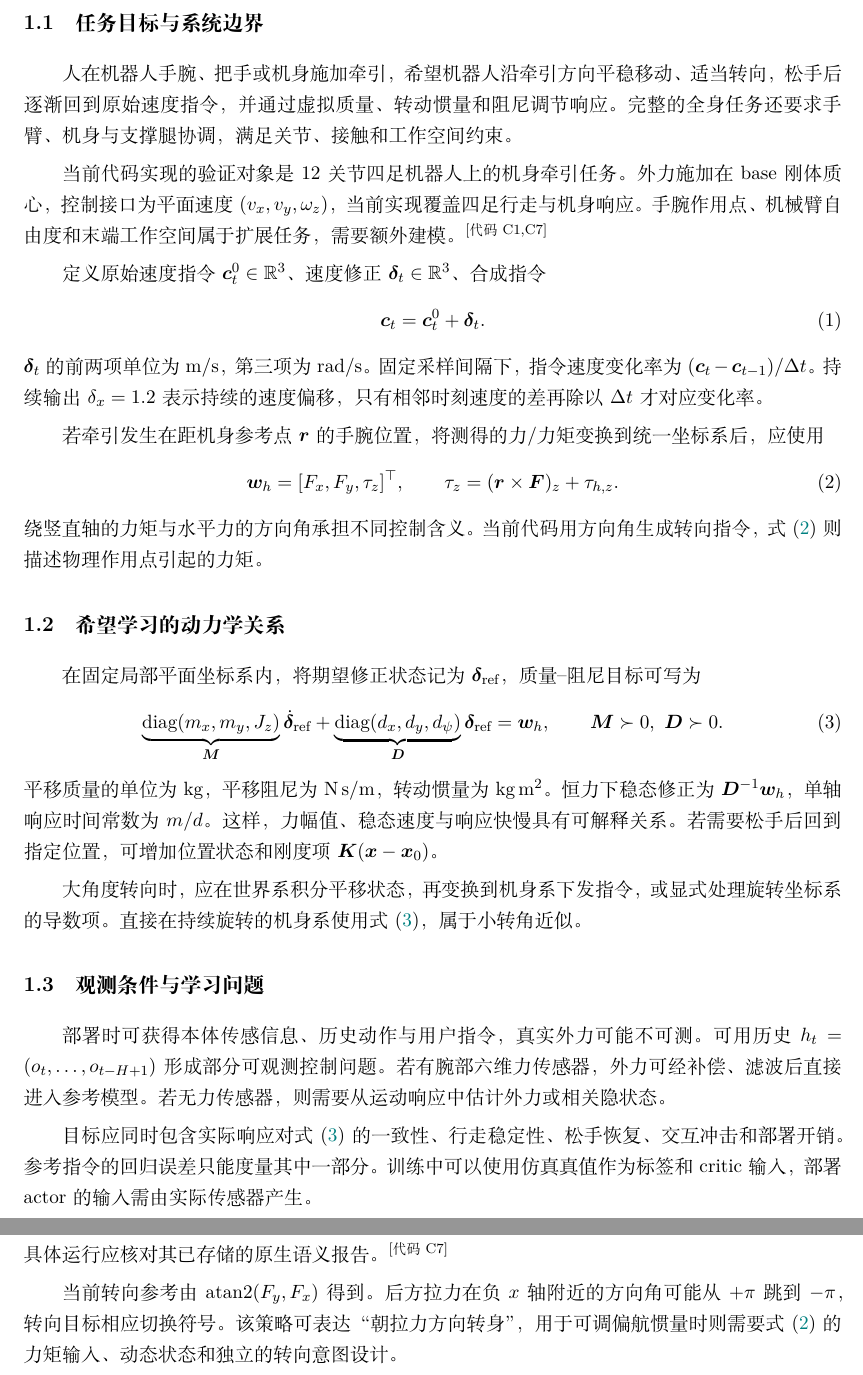
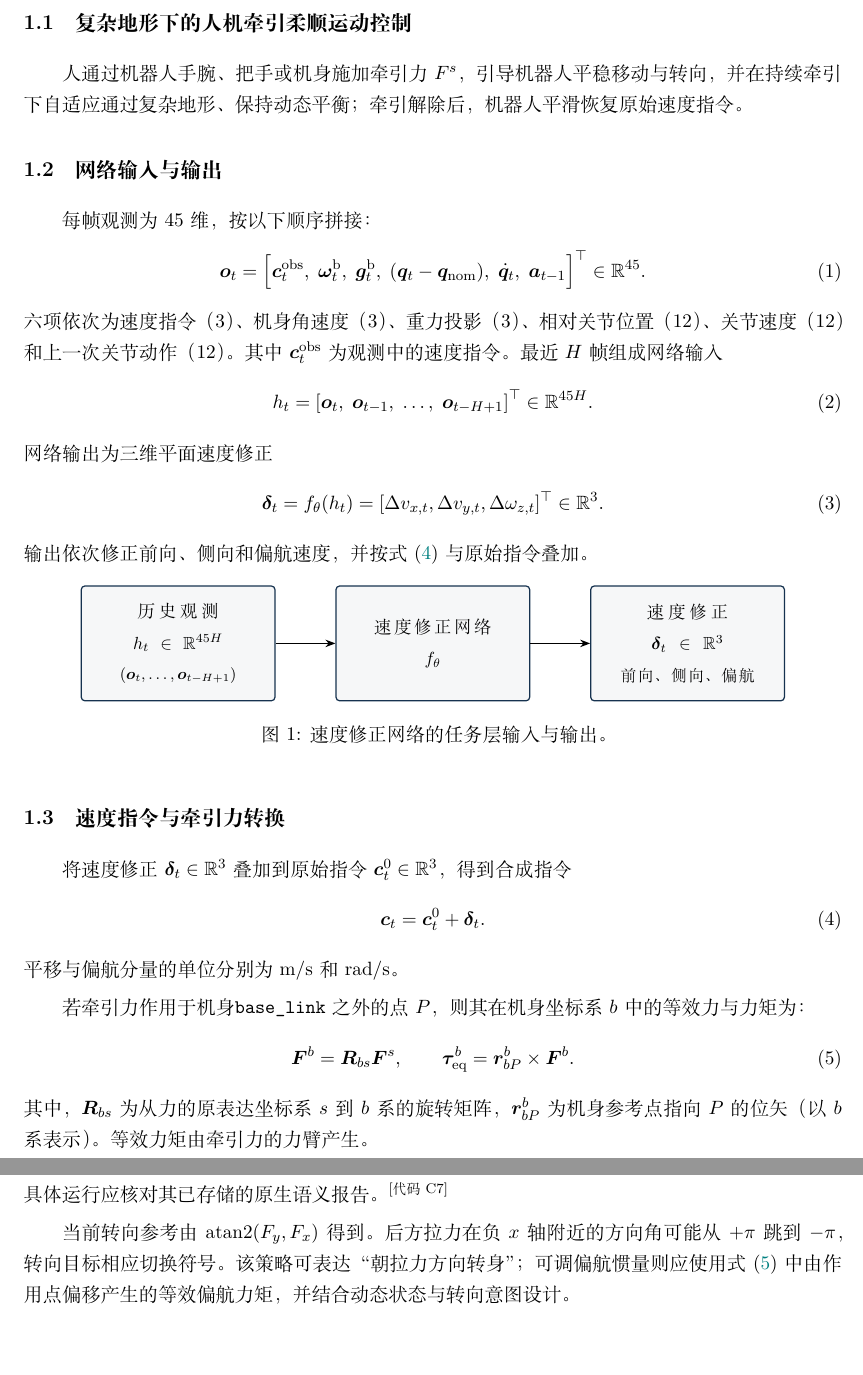
Before and after one commit to zhanghao0625/latex, a LaTeX document (traction_compliance/main.tex, which reads traction_compliance/chapters/0-problem_definition.tex, traction_compliance/chapters/2-implementation_analysis.tex, traction_compliance/chapters/problem_definition.tex): two parts of pages 3 and 7 of 15, joined at a grey line, cut at the place of the change, the shorter picture padded with empty space. Compiled offline with XeLaTeX.

Commit message:
Number chapters and clarify traction observation and force definitions

```diff
--- /dev/null
+++ b/traction_compliance/chapters/0-problem_definition.tex
@@ -0,0 +1,69 @@
+\section{问题定义}
+\subsection{复杂地形下的人机牵引柔顺运动控制}
+
+人通过机器人手腕、把手或机身施加牵引力$F^s$，引导机器人平稳移动与转向，并在持续牵引下自适应通过复杂地形、保持动态平衡；牵引解除后，机器人平滑恢复原始速度指令。
+
+\subsection{网络输入与输出}
+每帧观测为 45 维，按以下顺序拼接：
+\begin{equation}
+\bm o_t=\left[
+\bm c_t^{\rm obs},\;
+\bm\omega_t^{\rm b},\;
+\bm g_t^{\rm b},\;
+(\bm q_t-\bm q_{\rm nom}),\;
+\dot{\bm q}_t,\;
+\bm a_{t-1}
+\right]^\top\in\R^{45}.
+\label{eq:proprio-observation}
+\end{equation}
+六项依次为速度指令（3）、机身角速度（3）、重力投影（3）、相对关节位置（12）、关节速度（12）和上一次关节动作（12）。其中 $\bm c_t^{\rm obs}$ 为观测中的速度指令。最近 $H$ 帧组成网络输入
+\begin{equation}
+h_t=\left[\bm o_t,\;\bm o_{t-1},\;\ldots,\;\bm o_{t-H+1}\right]^\top\in\R^{45H}.
+\label{eq:proprio-history}
+\end{equation}
+网络输出为三维平面速度修正
+\begin{equation}
+\bm\delta_t=f_\theta(h_t)
+=[\Delta v_{x,t},\Delta v_{y,t},\Delta\omega_{z,t}]^\top\in\R^3.
+\label{eq:network-io}
+\end{equation}
+输出依次修正前向、侧向和偏航速度，并按式~\eqref{eq:compose} 与原始指令叠加。
+
+\begin{figure}[htbp]
+\centering
+\begin{tikzpicture}[
+  node distance=12mm,
+  block/.style={draw=ink,fill=ink!4,rounded corners=2pt,
+    text width=36mm,minimum height=23mm,align=center,
+    inner sep=4pt,font=\small},
+  >={Stealth[length=2mm]},line width=0.7pt
+]
+\node[block] (history) {历史观测\\[3pt]
+  $h_t\in\R^{45H}$\\[2pt]{\footnotesize $(\bm o_t,\ldots,\bm o_{t-H+1})$}};
+\node[block,right=of history] (network) {速度修正网络\\[3pt]
+  $f_\theta$};
+\node[block,right=of network] (correction) {速度修正\\[3pt]
+  $\bm\delta_t\in\R^3$\\[2pt]{\footnotesize 前向、侧向、偏航}};
+\draw[->] (history) -- (network);
+\draw[->] (network) -- (correction);
+\end{tikzpicture}
+\caption{速度修正网络的任务层输入与输出。}
+\label{fig:network-io}
+\end{figure}
+
+\subsection{速度指令与牵引力转换}
+
+将速度修正 $\bm\delta_t\in\R^3$ 叠加到原始指令 $\bm c^0_t\in\R^3$，得到合成指令
+\begin{equation}
+\bm c_t=\bm c^0_t+\bm\delta_t.
+\label{eq:compose}
+\end{equation}
+平移与偏航分量的单位分别为 $\mathrm{m/s}$ 和 $\mathrm{rad/s}$。
+
+若牵引力作用于机身\code{base_link}之外的点 $P$，则其在机身坐标系 $b$ 中的等效力与力矩为：
+\begin{equation}
+\bm F^b=\bm R_{bs}\bm F^s,
+\qquad \bm\tau_{\rm eq}^b=\bm r_{bP}^b\times\bm F^b.
+\label{eq:force-transform}
+\end{equation}
+其中，$\bm R_{bs}$ 为从力的原表达坐标系 $s$ 到 $b$ 系的旋转矩阵，$\bm r_{bP}^b$ 为机身参考点指向 $P$ 的位矢（以 $b$ 系表示）。等效力矩由牵引力的力臂产生。
--- a/traction_compliance/chapters/implementation_analysis.tex
+++ b/traction_compliance/chapters/2-implementation_analysis.tex
@@ -37,7 +37,7 @@
 
 外力作用持续性由 \code{LegacyForceSemantics} 指定。若标量幅值 $F$ 仅在一个 $0.005\,\mathrm s$ 子步作用，则每个 $0.02\,\mathrm s$ 控制周期的冲量为 $0.005F$，平均力为 $F/4$。若作用持续四个子步，则冲量为 $0.02F$。代码参考使用标签幅值，动力学辨识应以实际冲量除以采样周期形成输入。本分析保留两种分支，具体运行应核对其已存储的原生语义报告。\ev{C7}
 
-当前转向参考由 $\operatorname{atan2}(F_y,F_x)$ 得到。后方拉力在负 $x$ 轴附近的方向角可能从 $+\pi$ 跳到 $-\pi$，转向目标相应切换符号。该策略可表达“朝拉力方向转身”，用于可调偏航惯量时则需要式~\eqref{eq:wrench} 的力矩输入、动态状态和独立的转向意图设计。
+当前转向参考由 $\operatorname{atan2}(F_y,F_x)$ 得到。后方拉力在负 $x$ 轴附近的方向角可能从 $+\pi$ 跳到 $-\pi$，转向目标相应切换符号。该策略可表达“朝拉力方向转身”；可调偏航惯量则应使用式~\eqref{eq:force-transform} 中由作用点偏移产生的等效偏航力矩，并结合动态状态与转向意图设计。
 
 \subsection{直接 MSE 与 PPO 应比较什么}
 已知参考标签时，可以训练同一 MLP 均值满足
--- a/traction_compliance/chapters/problem_definition.tex
+++ /dev/null
@@ -1,39 +0,0 @@
-\section{问题定义}
-\subsection{任务目标与系统边界}
-人在机器人手腕、把手或机身施加牵引，希望机器人沿牵引方向平稳移动、适当转向，松手后逐渐回到原始速度指令，并通过虚拟质量、转动惯量和阻尼调节响应。完整的全身任务还要求手臂、机身与支撑腿协调，满足关节、接触和工作空间约束。
-
-当前代码实现的验证对象是 12 关节四足机器人上的机身牵引任务。外力施加在 base 刚体质心，控制接口为平面速度 $(v_x,v_y,\omega_z)$，当前实现覆盖四足行走与机身响应。手腕作用点、机械臂自由度和末端工作空间属于扩展任务，需要额外建模。\ev{C1,C7}
-
-定义原始速度指令 $\bm c^0_t\in\R^3$、速度修正 $\bm\delta_t\in\R^3$、合成指令
-\begin{equation}
-\bm c_t=\bm c^0_t+\bm\delta_t.
-\label{eq:compose}
-\end{equation}
-$\bm\delta_t$ 的前两项单位为 $\mathrm{m/s}$，第三项为 $\mathrm{rad/s}$。固定采样间隔下，指令速度变化率为 $(\bm c_t-\bm c_{t-1})/\Delta t$。持续输出 $\delta_x=1.2$ 表示持续的速度偏移，只有相邻时刻速度的差再除以 $\Delta t$ 才对应变化率。
-
-若牵引发生在距机身参考点 $\bm r$ 的手腕位置，将测得的力/力矩变换到统一坐标系后，应使用
-\begin{equation}
-\bm w_h=[F_x,F_y,\tau_z]^\top,
-\qquad \tau_z=(\bm r\times\bm F)_z+\tau_{h,z}.
-\label{eq:wrench}
-\end{equation}
-绕竖直轴的力矩与水平力的方向角承担不同控制含义。当前代码用方向角生成转向指令，式~\eqref{eq:wrench} 则描述物理作用点引起的力矩。
-
-\subsection{希望学习的动力学关系}
-在固定局部平面坐标系内，将期望修正状态记为 $\bm\delta_{\rm ref}$，质量--阻尼目标可写为
-\begin{equation}
-\underbrace{\operatorname{diag}(m_x,m_y,J_z)}_{\bm M}
-\dot{\bm\delta}_{\rm ref}
-+\underbrace{\operatorname{diag}(d_x,d_y,d_\psi)}_{\bm D}
-\bm\delta_{\rm ref}=\bm w_h,
-\qquad \bm M\succ0,\ \bm D\succ0.
-\label{eq:admittance}
-\end{equation}
-平移质量的单位为 kg，平移阻尼为 $\mathrm{N\,s/m}$，转动惯量为 $\mathrm{kg\,m^2}$。恒力下稳态修正为 $\bm D^{-1}\bm w_h$，单轴响应时间常数为 $m/d$。这样，力幅值、稳态速度与响应快慢具有可解释关系。若需要松手后回到指定位置，可增加位置状态和刚度项 $\bm K(\bm x-\bm x_0)$。
-
-大角度转向时，应在世界系积分平移状态，再变换到机身系下发指令，或显式处理旋转坐标系的导数项。直接在持续旋转的机身系使用式~\eqref{eq:admittance}，属于小转角近似。
-
-\subsection{观测条件与学习问题}
-部署时可获得本体传感信息、历史动作与用户指令，真实外力可能不可测。可用历史 $h_t=(o_t,\ldots,o_{t-H+1})$ 形成部分可观测控制问题。若有腕部六维力传感器，外力可经补偿、滤波后直接进入参考模型。若无力传感器，则需要从运动响应中估计外力或相关隐状态。
-
-目标应同时包含实际响应对式~\eqref{eq:admittance} 的一致性、行走稳定性、松手恢复、交互冲击和部署开销。参考指令的回归误差只能度量其中一部分。训练中可以使用仿真真值作为标签和 critic 输入，部署 actor 的输入需由实际传感器产生。
--- a/traction_compliance/main.tex
+++ b/traction_compliance/main.tex
@@ -2,6 +2,8 @@
 \usepackage[margin=23mm,headheight=15pt]{geometry}
 \usepackage{amsmath,amssymb,bm,booktabs,tabularx,longtable,array,graphicx}
 \usepackage{xcolor,fancyhdr,enumitem,caption,xurl}
+\usepackage{tikz}
+\usetikzlibrary{arrows.meta,positioning}
 \usepackage[numbers,sort&compress]{natbib}
 \usepackage[colorlinks=true,linkcolor=teal,citecolor=teal,urlcolor=teal,bookmarksnumbered=true]{hyperref}
 \definecolor{ink}{HTML}{16324F}
@@ -37,5 +39,5 @@
 \tableofcontents
 \newpage
 
-\input{chapters/problem_definition}
+\input{chapters/0-problem_definition}
 
```
Also changed, not shown: traction_compliance/chapters/1-current_solution.tex (renamed from traction_compliance/chapters/current_solution.tex, +1 -1 lines), traction_compliance/chapters/4-transferable_methods.tex (renamed from traction_compliance/chapters/transferable_methods.tex, +1 -1 lines), README.md, traction_compliance/chapters/3-related_work.tex (renamed from traction_compliance/chapters/related_work.tex), traction_compliance/chapters/5-evaluation_protocol.tex (renamed from traction_compliance/chapters/evaluation_protocol.tex), traction_compliance/chapters/6-code_evidence.tex (renamed from traction_compliance/chapters/code_evidence.tex), traction_compliance/main.pdf, traction_compliance/main.tex (12 more changed lines).
